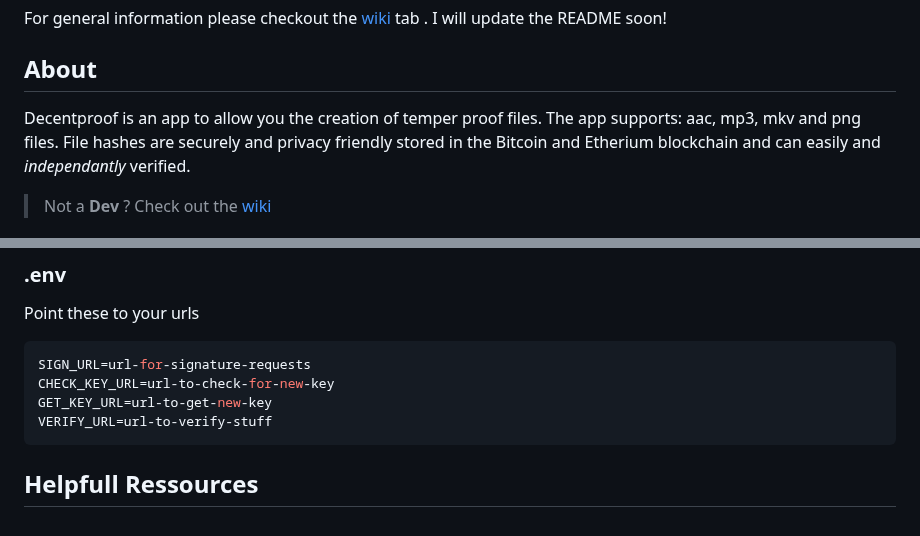
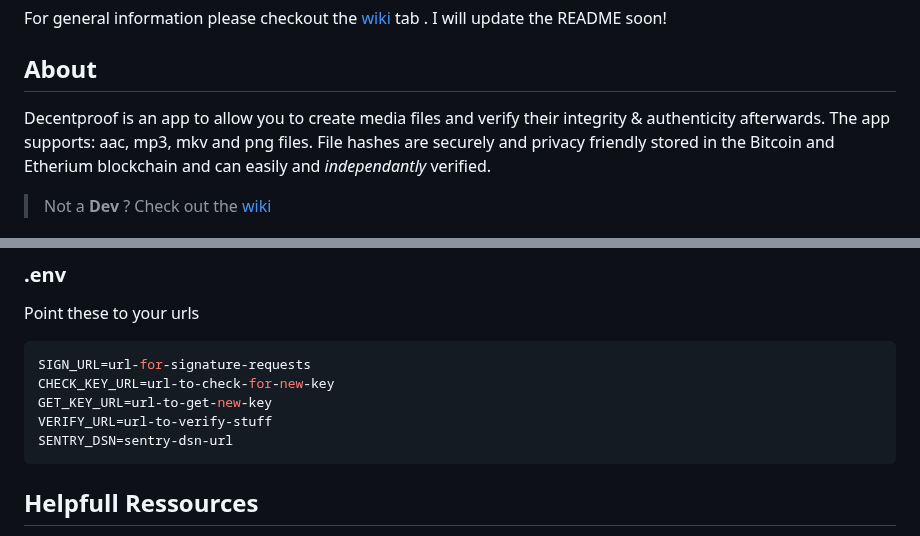
Before and after one commit to Flajt/decentproof-app, a Markdown page: README.md, 2 parts joined by grey strips. Rendered like a GitHub page.

````diff
--- a/README.md
+++ b/README.md
@@ -16,7 +16,7 @@ For general information please checkout the [wiki](https://github.com/Flajt/dece
 
 ## About
 
-Decentproof is an app to allow you the creation of temper proof files. The app supports: aac, mp3, mkv and png files.
+Decentproof is an app to allow you to create media files and verify their integrity & authenticity afterwards. The app supports: aac, mp3, mkv and png files.
 File hashes are securely and privacy friendly stored in the Bitcoin and Etherium blockchain and can easily and *independantly* verified.
 
 > Not a **Dev** ? Check out the [wiki](https://github.com/Flajt/decentproof-app/wiki)
@@ -70,6 +70,7 @@ SIGN_URL=url-for-signature-requests
 CHECK_KEY_URL=url-to-check-for-new-key
 GET_KEY_URL=url-to-get-new-key
 VERIFY_URL=url-to-verify-stuff
+SENTRY_DSN=sentry-dsn-url
 ```
 
 ## Helpfull Ressources
````
Also changed, not shown: other parts of README.md (+1 -1 lines), CONTRIBUTING.md (+1 -1 lines).
